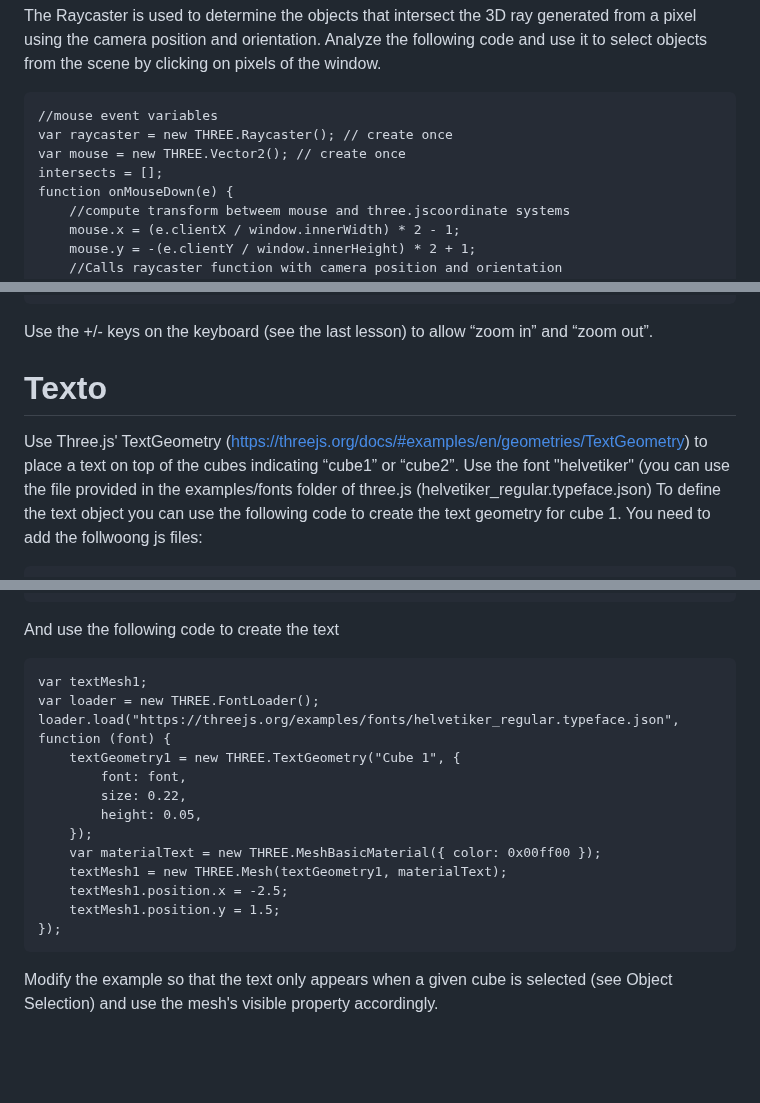
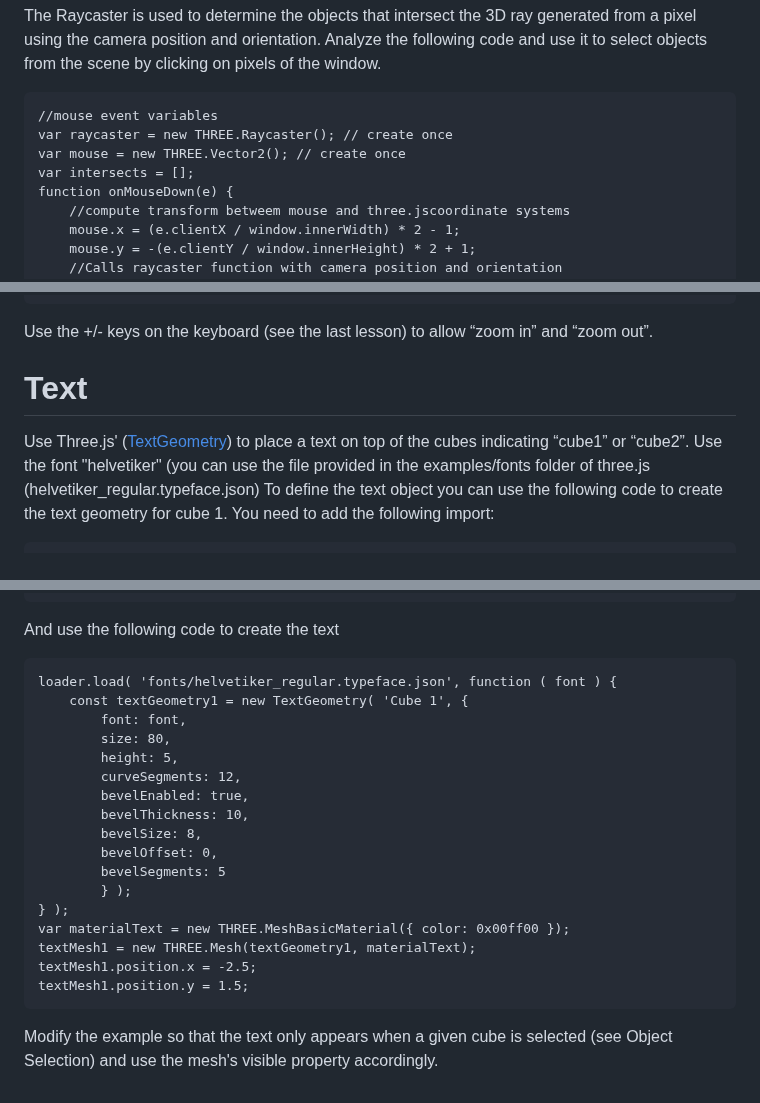
Before and after one commit to pmdjdias/ua_infovis, a Markdown page: Three.js/Lesson_04/README.md, 3 parts joined by grey strips. GitHub-like rendering; blank space fills up the shorter version.

````diff
--- a/Three.js/Lesson_04/README.md
+++ b/Three.js/Lesson_04/README.md
@@ -51,7 +51,7 @@ Analyze the following code and use it to select objects from the scene by clicki
 //mouse event variables
 var raycaster = new THREE.Raycaster(); // create once
 var mouse = new THREE.Vector2(); // create once
-intersects = [];
+var intersects = [];
 function onMouseDown(e) {
 	//compute transform betweem mouse and three.jscoordinate systems
 	mouse.x = (e.clientX / window.innerWidth) * 2 - 1;
@@ -91,6 +91,6 @@ camera.updateMatrix();
 ```
 Use the +/- keys on the keyboard (see the last lesson) to allow “zoom in” and “zoom out”.
 
-# Texto
-Use Three.js' TextGeometry (https://threejs.org/docs/#examples/en/geometries/TextGeometry) to place a text on top of the cubes indicating “cube1” or “cube2”. Use the font "helvetiker" (you can use the file provided in the examples/fonts folder of three.js (helvetiker_regular.typeface.json) To define the text object you can use the following code to create the text geometry for cube 1. You need to add the follwoong js files:
+# Text
+Use Three.js' ([TextGeometry](https://threejs.org/docs/#examples/en/geometries/TextGeometry)) to place a text on top of the cubes indicating “cube1” or “cube2”. Use the font "helvetiker" (you can use the file provided in the examples/fonts folder of three.js (helvetiker_regular.typeface.json) To define the text object you can use the following code to create the text geometry for cube 1. You need to add the following import:
 ``` html
@@ -99,18 +98,22 @@ Use Three.js' TextGeometry (https://threejs.org/docs/#examples/en/geometries/Tex
 ```
 And use the following code to create the text
 ``` html
-var textMesh1;
-var loader = new THREE.FontLoader();
-loader.load("https://threejs.org/examples/fonts/helvetiker_regular.typeface.json", function (font) {
-    textGeometry1 = new THREE.TextGeometry("Cube 1", {
-        font: font,
-        size: 0.22,
-        height: 0.05,
-    });
-    var materialText = new THREE.MeshBasicMaterial({ color: 0x00ff00 });
-    textMesh1 = new THREE.Mesh(textGeometry1, materialText);
-    textMesh1.position.x = -2.5;
-    textMesh1.position.y = 1.5;
-});
+loader.load( 'fonts/helvetiker_regular.typeface.json', function ( font ) {
+	const textGeometry1 = new TextGeometry( 'Cube 1', {
+		font: font,
+		size: 80,
+		height: 5,
+		curveSegments: 12,
+		bevelEnabled: true,
+		bevelThickness: 10,
+		bevelSize: 8,
+		bevelOffset: 0,
+		bevelSegments: 5
+		} );
+} );
+var materialText = new THREE.MeshBasicMaterial({ color: 0x00ff00 });
+textMesh1 = new THREE.Mesh(textGeometry1, materialText);
+textMesh1.position.x = -2.5;
+textMesh1.position.y = 1.5;
 ```
 Modify the example so that the text only appears when a given cube is selected (see Object Selection) and use the mesh's visible property accordingly.
````
Also changed, not shown: other parts of Three.js/Lesson_04/README.md (+1 -2 lines).
